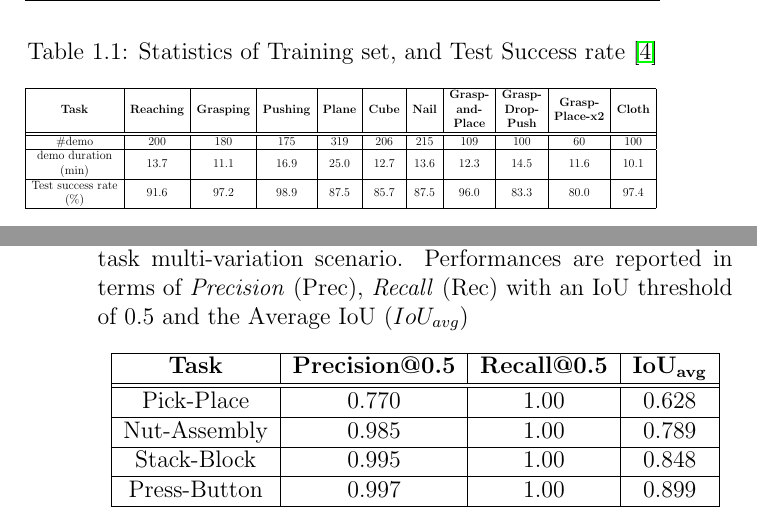
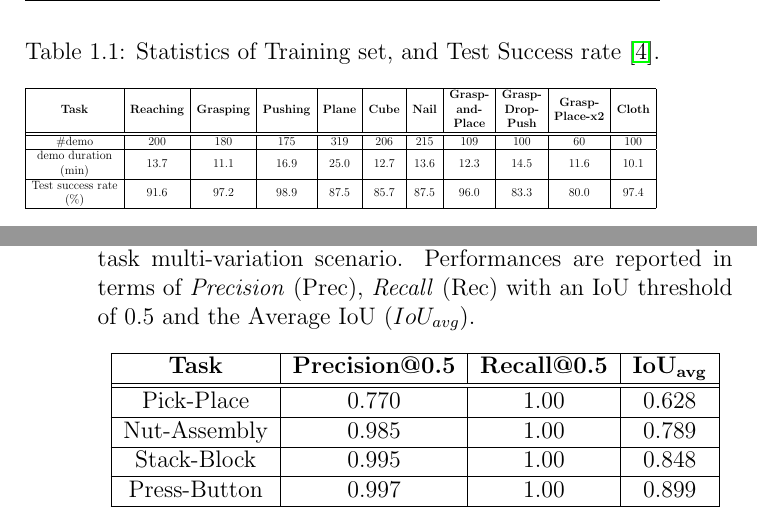
Before and after one commit to ciccio42/PhD-Thesis, a LaTeX thesis (thesis.tex, which reads tables/ch1/deep_bc_teleoperation_results.tex, tables/ch2/ctod_performance.tex): two parts of pages 31 and 84 of 224, joined at a grey line, cut so that both start at the same text. Compiled offline with pdfLaTeX.

Commit message:
add dots

```diff
--- a/tables/ch1/deep_bc_teleoperation_results.tex
+++ b/tables/ch1/deep_bc_teleoperation_results.tex
@@ -4,7 +4,7 @@
 
 \begin{table}
     \centering
-    \caption{Statistics of Training set, and Test Success rate~\cite{zhang2018deep_vr_teleoperation}}
+    \caption{Statistics of Training set, and Test Success rate~\cite{zhang2018deep_vr_teleoperation}.}
     \label{table:deep_vr_teleoperation_results}
     \resizebox{\linewidth}{!}{%
     \begin{tabular}{|c|c|c|c|c|c|c|c|c|c|c|}
--- a/tables/ch2/ctod_performance.tex
+++ b/tables/ch2/ctod_performance.tex
@@ -10,7 +10,7 @@
 
 \begin{table}[t]
     \centering
-    \caption{Results of the CTOD module obtained in the single-task multi-variation scenario. Performances are reported in terms of \textit{Precision} (Prec), \textit{Recall} (Rec) with an IoU threshold of 0.5 and the Average IoU $(IoU_{avg})$ }
+    \caption{Results of the CTOD module obtained in the single-task multi-variation scenario. Performances are reported in terms of \textit{Precision} (Prec), \textit{Recall} (Rec) with an IoU threshold of 0.5 and the Average IoU $(IoU_{avg})$.}
     \label{table:ctod_single_task_performance}
     \begin{tabular}{|c|c|c|c|}
     \hline
```
Also changed, not shown: tables/ch1/gaill_tasks.tex (+1 -1 lines), tables/ch1/rt_1_dataset.tex (+1 -1 lines), tables/ch1/rt_1_results.tex (+1 -1 lines).
